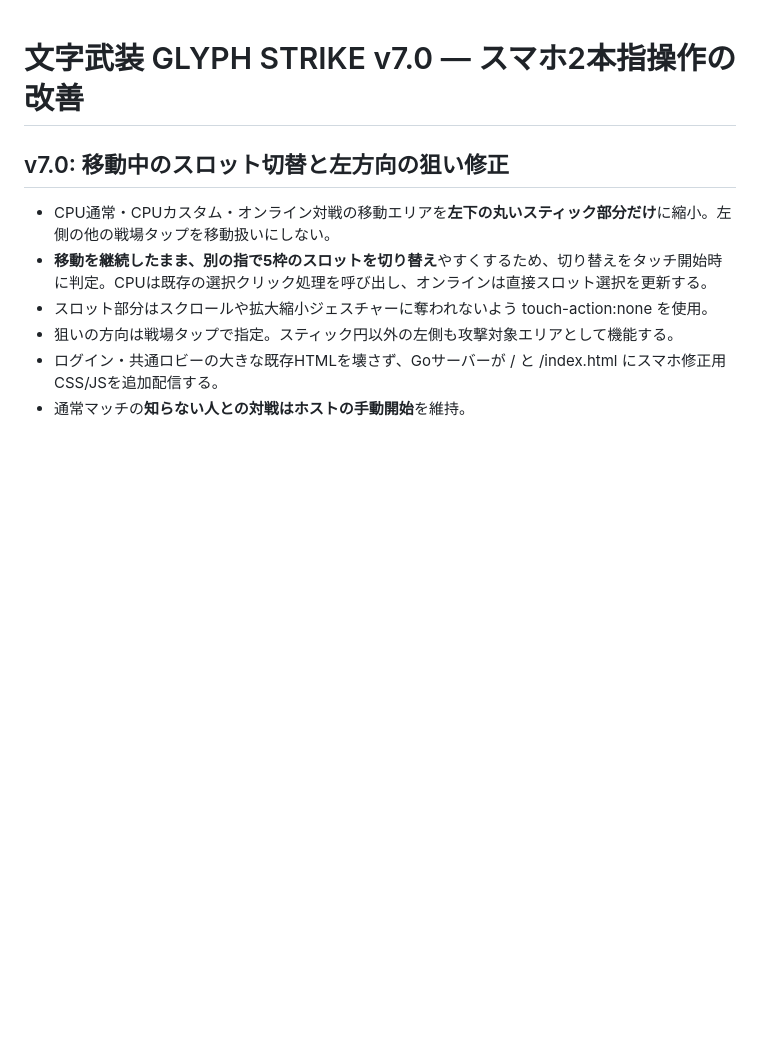
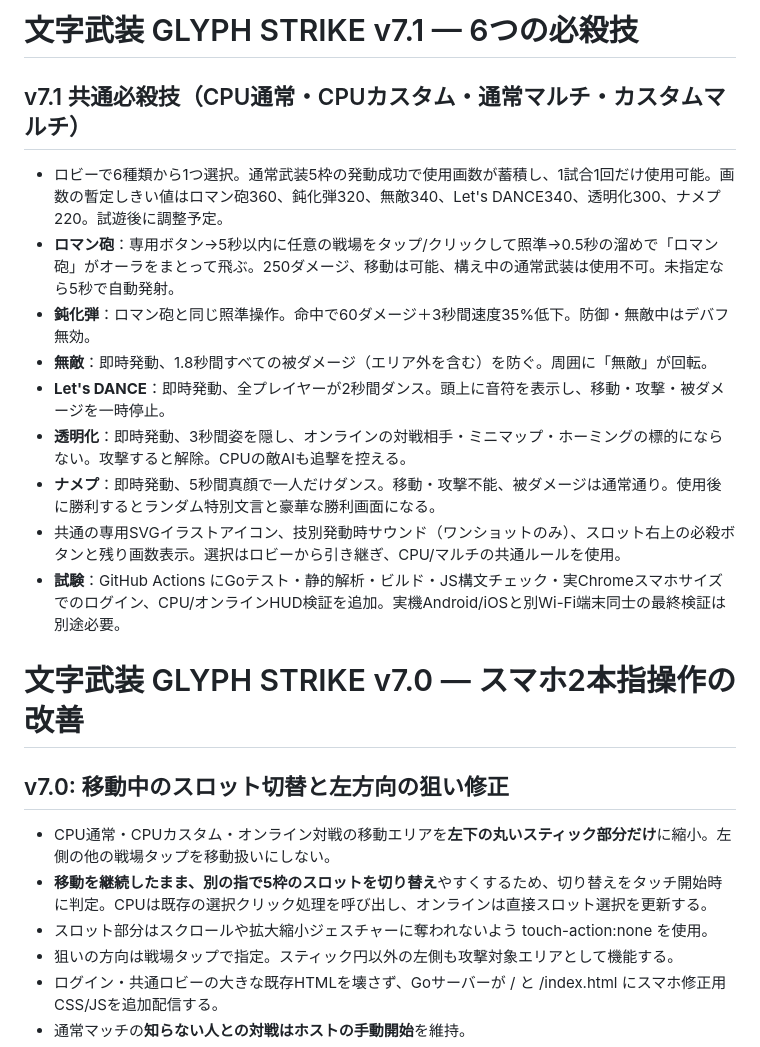
Before and after one commit to youluuz/moji-arms, a Markdown page: README.md, the part around the change. GitHub-like rendering; blank space fills up the shorter version.

Commit message:
Document all six ultimate skills, cross-mode rules, aiming behavior and QA coverage

```diff
--- a/README.md
+++ b/README.md
@@ -1,3 +1,17 @@
+# 文字武装 GLYPH STRIKE v7.1 — 6つの必殺技
+
+## v7.1 共通必殺技（CPU通常・CPUカスタム・通常マルチ・カスタムマルチ）
+
+- ロビーで6種類から1つ選択。通常武装5枠の発動成功で使用画数が蓄積し、1試合1回だけ使用可能。画数の暫定しきい値はロマン砲360、鈍化弾320、無敵340、Let's DANCE340、透明化300、ナメプ220。試遊後に調整予定。
+- **ロマン砲**：専用ボタン→5秒以内に任意の戦場をタップ/クリックして照準→0.5秒の溜めで「ロマン砲」がオーラをまとって飛ぶ。250ダメージ、移動は可能、構え中の通常武装は使用不可。未指定なら5秒で自動発射。
+- **鈍化弾**：ロマン砲と同じ照準操作。命中で60ダメージ＋3秒間速度35%低下。防御・無敵中はデバフ無効。
+- **無敵**：即時発動、1.8秒間すべての被ダメージ（エリア外を含む）を防ぐ。周囲に「無敵」が回転。
+- **Let's DANCE**：即時発動、全プレイヤーが2秒間ダンス。頭上に音符を表示し、移動・攻撃・被ダメージを一時停止。
+- **透明化**：即時発動、3秒間姿を隠し、オンラインの対戦相手・ミニマップ・ホーミングの標的にならない。攻撃すると解除。CPUの敵AIも追撃を控える。
+- **ナメプ**：即時発動、5秒間真顔で一人だけダンス。移動・攻撃不能、被ダメージは通常通り。使用後に勝利するとランダム特別文言と豪華な勝利画面になる。
+- 共通の専用SVGイラストアイコン、技別発動時サウンド（ワンショットのみ）、スロット右上の必殺ボタンと残り画数表示。選択はロビーから引き継ぎ、CPU/マルチの共通ルールを使用。
+- **試験**：GitHub Actions にGoテスト・静的解析・ビルド・JS構文チェック・実Chromeスマホサイズでのログイン、CPU/オンラインHUD検証を追加。実機Android/iOSと別Wi-Fi端末同士の最終検証は別途必要。
+
 # 文字武装 GLYPH STRIKE v7.0 — スマホ2本指操作の改善
 
 ## v7.0: 移動中のスロット切替と左方向の狙い修正
```
